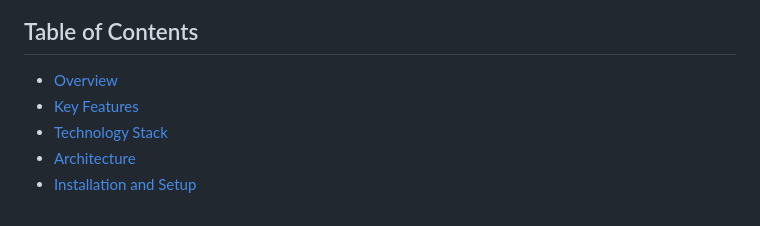
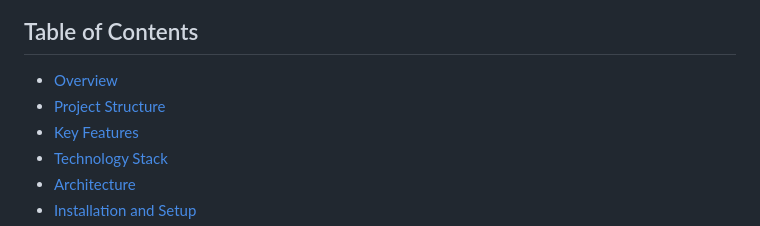
Before and after one commit to quantsingularity/CarbonXchange, a Markdown page: README.md, the part around the change. Rendered like a GitHub page.

Commit message:
Refactor code and enhance maintainability.

```diff
--- a/README.md
+++ b/README.md
@@ -17,6 +17,7 @@ CarbonXchange is an innovative platform that leverages blockchain technology and
 ## Table of Contents
 
 - [Overview](#overview)
+- [Project Structure](#project-structure)
 - [Key Features](#key-features)
 - [Technology Stack](#technology-stack)
 - [Architecture](#architecture)
```
